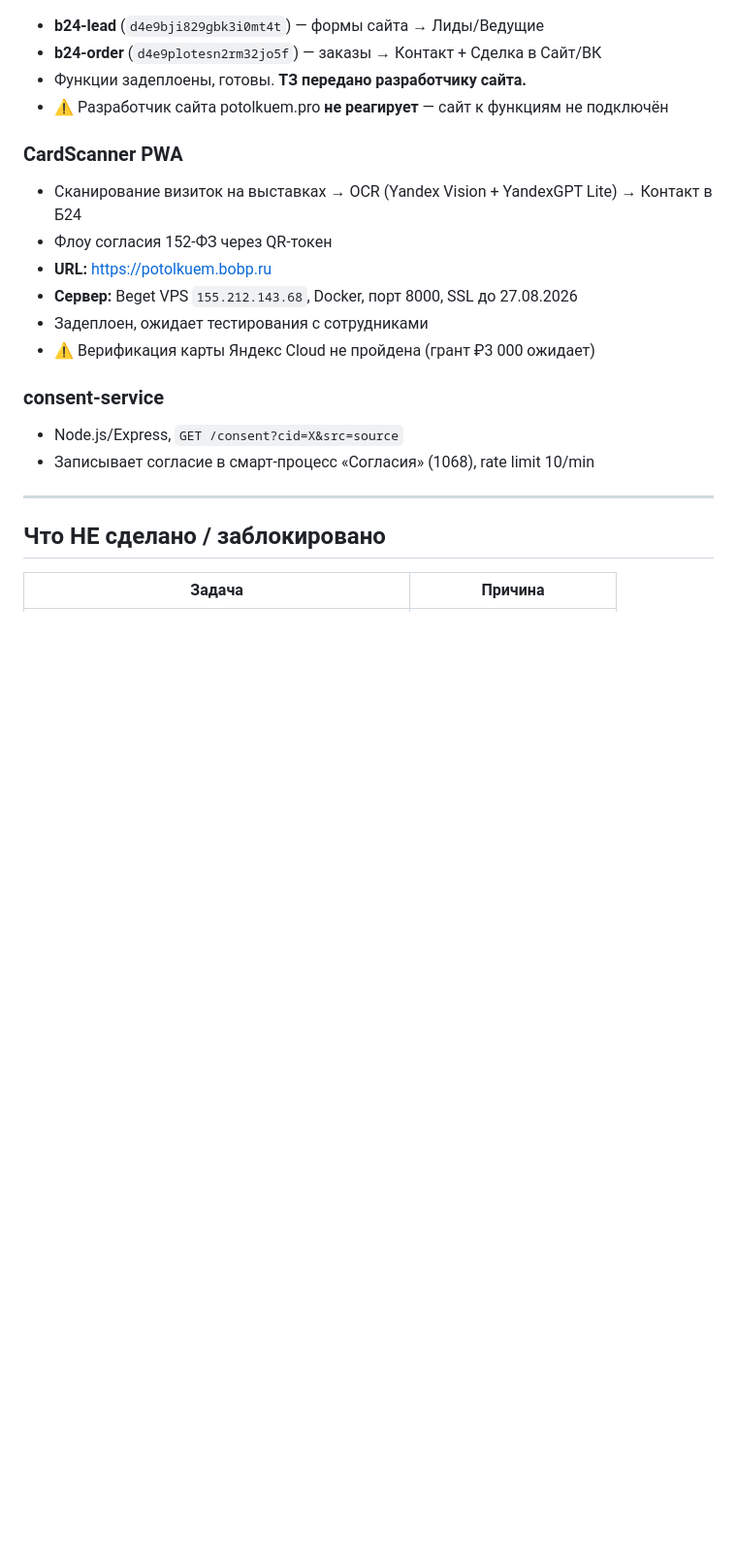
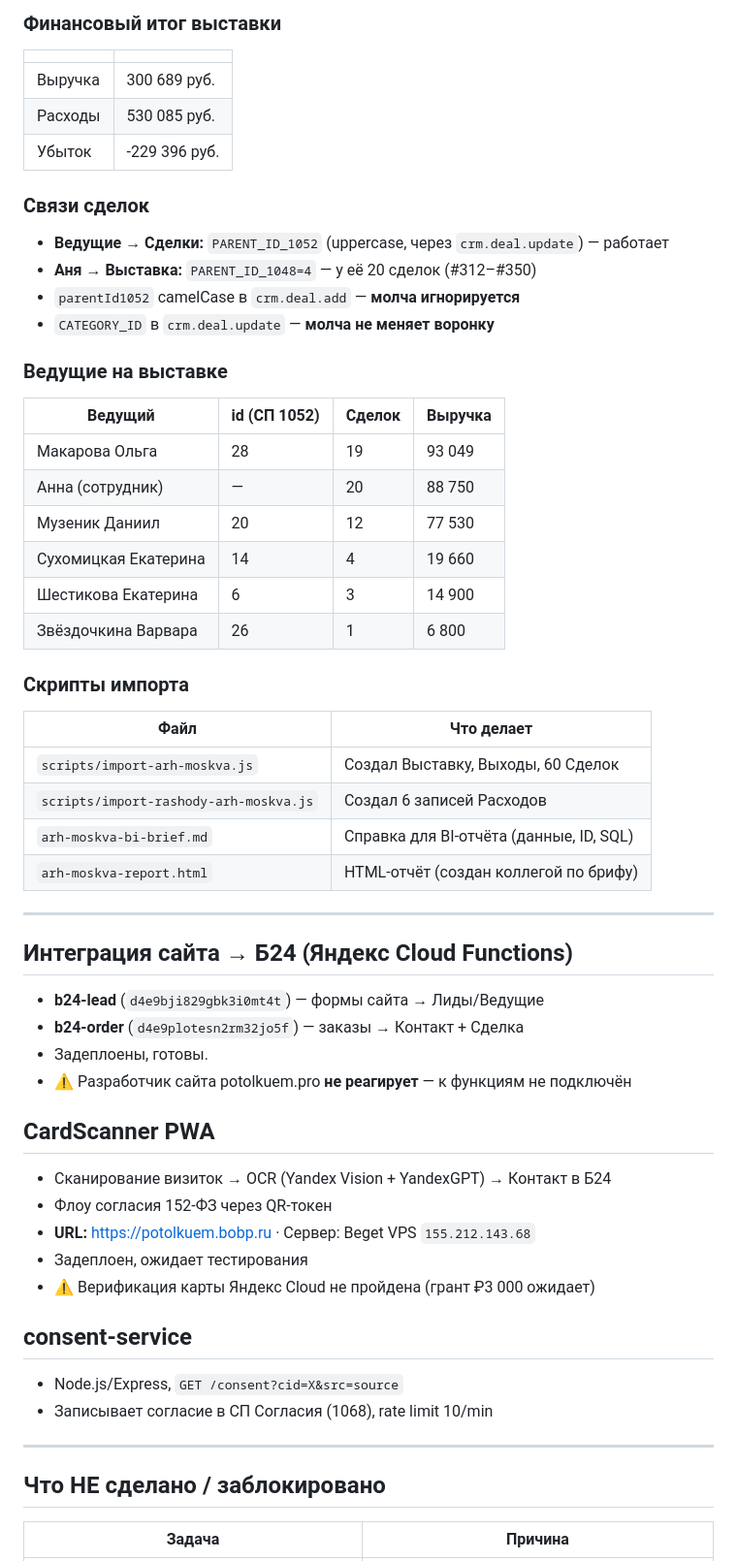
Before and after one commit to sander23571-web/potolkuem-b24, a Markdown page: CLAUDE.md, the part around one of its changes. Shown at 97% size. Rendered like a GitHub page; blank space fills up the shorter version.

```diff
--- a/CLAUDE.md
+++ b/CLAUDE.md
@@ -27,19 +63,59 @@
+### Финансовый итог выставки
+
+| | |
+|---|---|
+| Выручка | 300 689 руб. |
+| Расходы | 530 085 руб. |
+| Убыток | -229 396 руб. |
+
+### Связи сделок
+
+- **Ведущие → Сделки:** `PARENT_ID_1052` (uppercase, через `crm.deal.update`) — работает
+- **Аня → Выставка:** `PARENT_ID_1048=4` — у её 20 сделок (#312–#350)
+- `parentId1052` camelCase в `crm.deal.add` — **молча игнорируется**
+- `CATEGORY_ID` в `crm.deal.update` — **молча не меняет воронку**
+
+### Ведущие на выставке
+
+| Ведущий | id (СП 1052) | Сделок | Выручка |
+|---|---|---|---|
+| Макарова Ольга | 28 | 19 | 93 049 |
+| Анна (сотрудник) | — | 20 | 88 750 |
+| Музеник Даниил | 20 | 12 | 77 530 |
+| Сухомицкая Екатерина | 14 | 4 | 19 660 |
+| Шестикова Екатерина | 6 | 3 | 14 900 |
+| Звёздочкина Варвара | 26 | 1 | 6 800 |
+
+### Скрипты импорта
+
+| Файл | Что делает |
+|---|---|
+| `scripts/import-arh-moskva.js` | Создал Выставку, Выходы, 60 Сделок |
+| `scripts/import-rashody-arh-moskva.js` | Создал 6 записей Расходов |
+| `arh-moskva-bi-brief.md` | Справка для BI-отчёта (данные, ID, SQL) |
+| `arh-moskva-report.html` | HTML-отчёт (создан коллегой по брифу) |
+
+---
+
+## Интеграция сайта → Б24 (Яндекс Cloud Functions)
+
 - **b24-lead** (`d4e9bji829gbk3i0mt4t`) — формы сайта → Лиды/Ведущие
-- **b24-order** (`d4e9plotesn2rm32jo5f`) — заказы → Контакт + Сделка в Сайт/ВК
-- Функции задеплоены, готовы. **ТЗ передано разработчику сайта.**
-- ⚠️ Разработчик сайта potolkuem.pro **не реагирует** — сайт к функциям не подключён
+- **b24-order** (`d4e9plotesn2rm32jo5f`) — заказы → Контакт + Сделка
+- Задеплоены, готовы.
+- ⚠️ Разработчик сайта potolkuem.pro **не реагирует** — к функциям не подключён
 
-### CardScanner PWA
-- Сканирование визиток на выставках → OCR (Yandex Vision + YandexGPT Lite) → Контакт в Б24
+## CardScanner PWA
+
+- Сканирование визиток → OCR (Yandex Vision + YandexGPT) → Контакт в Б24
 - Флоу согласия 152-ФЗ через QR-токен
-- **URL:** https://potolkuem.bobp.ru
-- **Сервер:** Beget VPS `155.212.143.68`, Docker, порт 8000, SSL до 27.08.2026
-- Задеплоен, ожидает тестирования с сотрудниками
+- **URL:** https://potolkuem.bobp.ru · Сервер: Beget VPS `155.212.143.68`
+- Задеплоен, ожидает тестирования
 - ⚠️ Верификация карты Яндекс Cloud не пройдена (грант ₽3 000 ожидает)
 
-### consent-service
+## consent-service
+
 - Node.js/Express, `GET /consent?cid=X&src=source`
-- Записывает согласие в смарт-процесс «Согласия» (1068), rate limit 10/min
+- Записывает согласие в СП Согласия (1068), rate limit 10/min
 
 ---
 
```
Also changed, not shown: other parts of CLAUDE.md (+71 -28 lines).
